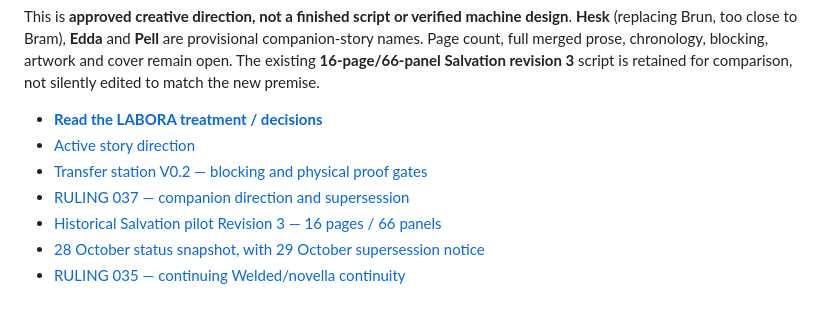
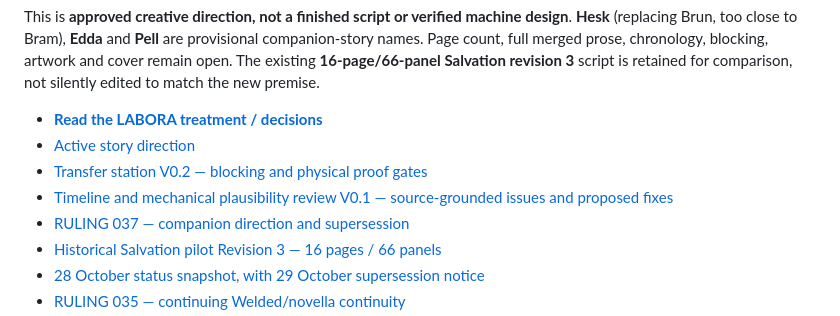
Before and after one commit to aaronmarchant96-max/thulans-production, a Markdown page: README.md, the part around the change. Drawn GitHub-style.

Commit message:
docs(labora): link source-grounded timeline and mechanics review

```diff
--- a/README.md
+++ b/README.md
@@ -59,6 +59,7 @@ This is **approved creative direction, not a finished script or verified machine
 - **[Read the LABORA treatment / decisions](docs/LABORA_STORY_TREATMENT_V01.md)**
 - [Active story direction](docs/SALVATION_STORY_DIRECTION.md)
 - [Transfer station V0.2 — blocking and physical proof gates](docs/LABORA_TRANSFER_STATION_LAYOUT_V02.md)
+- [Timeline and mechanical plausibility review V0.1 — source-grounded issues and proposed fixes](docs/LABORA_TIMELINE_AND_MECHANICS_REVIEW_V01.md)
 - [RULING 037 — companion direction and supersession](RULINGS.md#ruling-037-labora)
 - [Historical Salvation pilot Revision 3 — 16 pages / 66 panels](docs/SALVATION_PILOT_16_PAGES.md)
 - [28 October status snapshot, with 29 October supersession notice](docs/THULANS_LOCKED_STATUS_2026-10-28.md)
```
